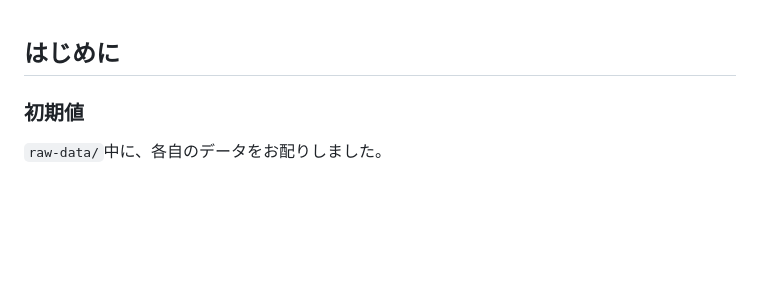
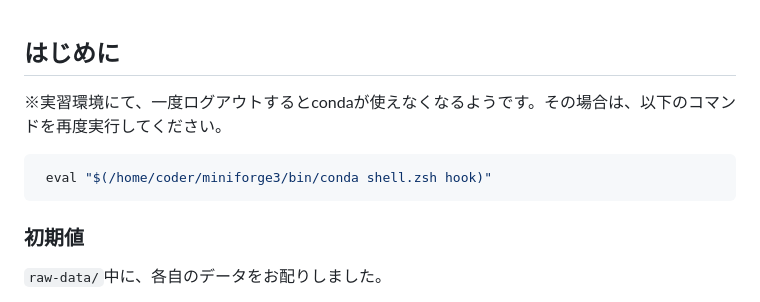
Before and after one commit to Yokohide0317/2025_BI-Zissen, a Markdown page: 04_qiime2.md, the part around the change. GitHub-like rendering; blank space fills up the shorter version.

````diff
--- a/04_qiime2.md
+++ b/04_qiime2.md
@@ -1,4 +1,11 @@
 ## はじめに
+
+
+※実習環境にて、一度ログアウトするとcondaが使えなくなるようです。その場合は、以下のコマンドを再度実行してください。
+
+```bash
+ eval "$(/home/coder/miniforge3/bin/conda shell.zsh hook)"
+```
 
 ### 初期値
 
````
